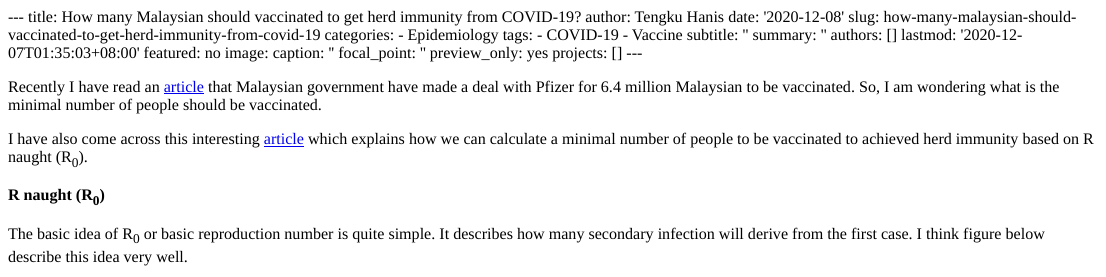
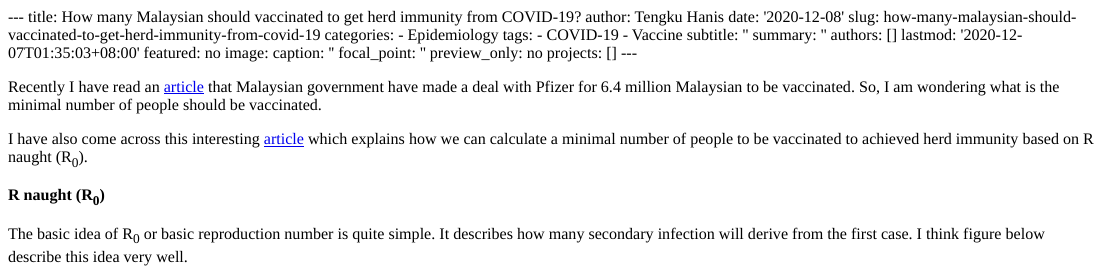
Before and after one commit to tengku-hanis/website, an R Markdown document (content/post/2020-12-08-how-many-malaysian-should-vaccinated-to-get-herd-immunity-from-covid-19/index.en.Rmd): the page in a window 1100 px wide, from its top. The pictures show the output file content/post/2020-12-08-how-many-malaysian-should-vaccinated-to-get-herd-immunity-from-covid-19/index.en.html that the author committed with the source, opened offline.

Commit message:
second try for new post

````diff
--- a/content/post/2020-12-08-how-many-malaysian-should-vaccinated-to-get-herd-immunity-from-covid-19/index.en.Rmd
+++ b/content/post/2020-12-08-how-many-malaysian-should-vaccinated-to-get-herd-immunity-from-covid-19/index.en.Rmd
@@ -16,7 +16,7 @@ featured: no
 image:
   caption: ''
   focal_point: ''
-  preview_only: yes
+  preview_only: no
 projects: []
 ---
 ```{r setup, include=FALSE}
````
Also changed, not shown: content/post/2020-12-08-how-many-malaysian-should-vaccinated-to-get-herd-immunity-from-covid-19/index.en.html.
